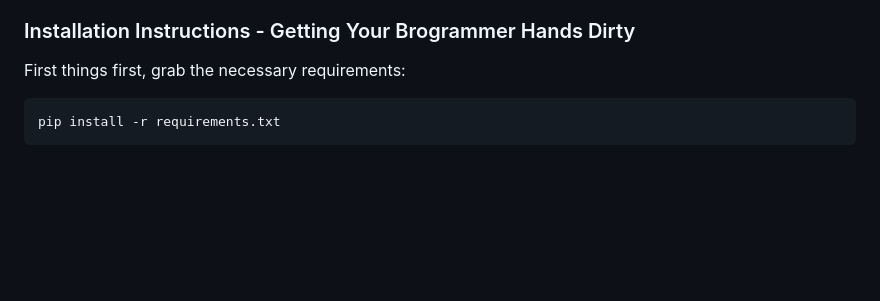
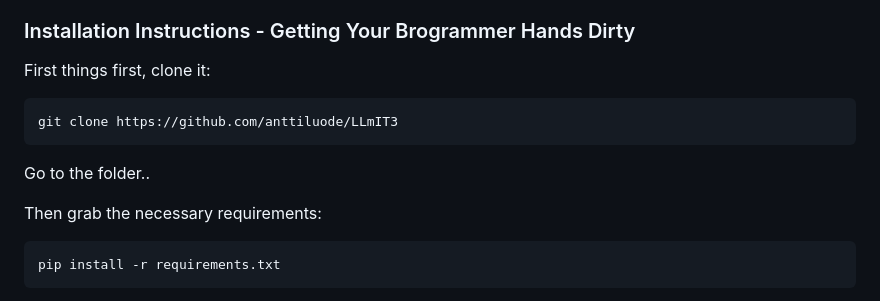
Before and after one commit to anttiluode/LLmIT3, a Markdown page: Readme.MD, the part around the change. GitHub-like rendering; blank space fills up the shorter version.

````diff
--- a/Readme.MD
+++ b/Readme.MD
@@ -10,7 +10,14 @@ LLMIT is an experimental social media platform that showcases how bots and troll
 
 ### Installation Instructions - Getting Your Brogrammer Hands Dirty
 
-First things first, grab the necessary requirements:
+First things first, clone it:
+```sh
+git clone https://github.com/anttiluode/LLmIT3
+```
+
+Go to the folder..
+
+Then grab the necessary requirements:
 ```sh
 pip install -r requirements.txt
 ```
````
